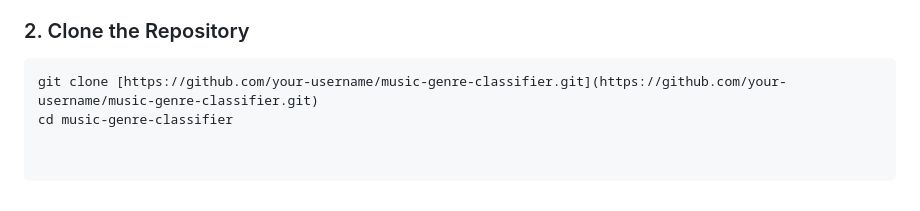
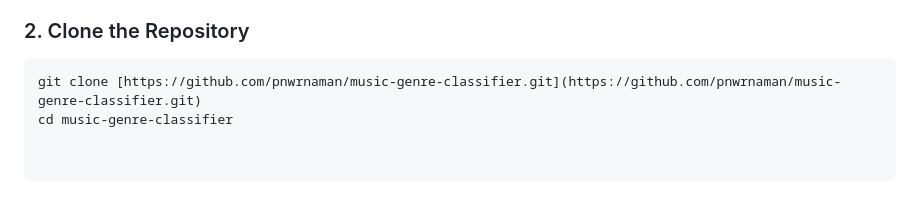
Before and after one commit to pnwrnaman/Legato, a Markdown page: README.md, the part around one of its changes. Drawn GitHub-style.

````diff
--- a/README.md
+++ b/README.md
@@ -85,5 +88,5 @@ The model was trained on the **GTZAN Genre Collection**.
 
 ### 2. Clone the Repository
 ```bash
-git clone [https://github.com/your-username/music-genre-classifier.git](https://github.com/your-username/music-genre-classifier.git)
+git clone [https://github.com/pnwrnaman/music-genre-classifier.git](https://github.com/pnwrnaman/music-genre-classifier.git)
 cd music-genre-classifier
````
Also changed, not shown: other parts of README.md (+6 -3 lines).
